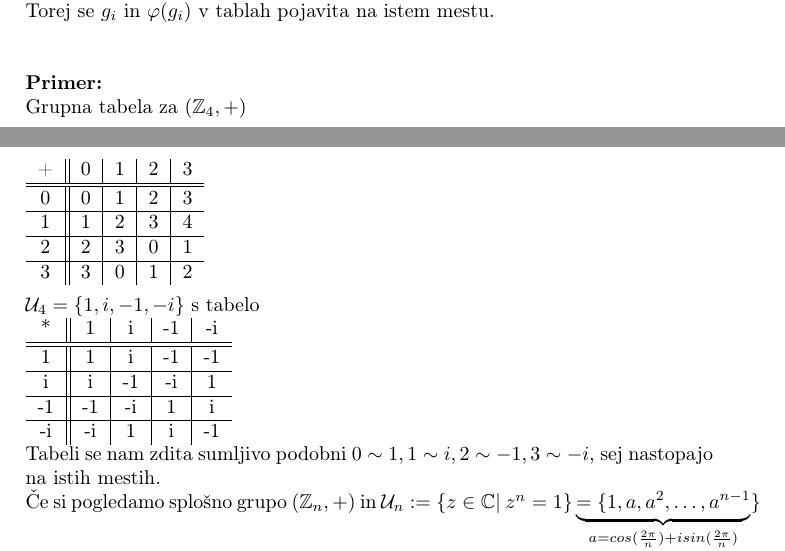
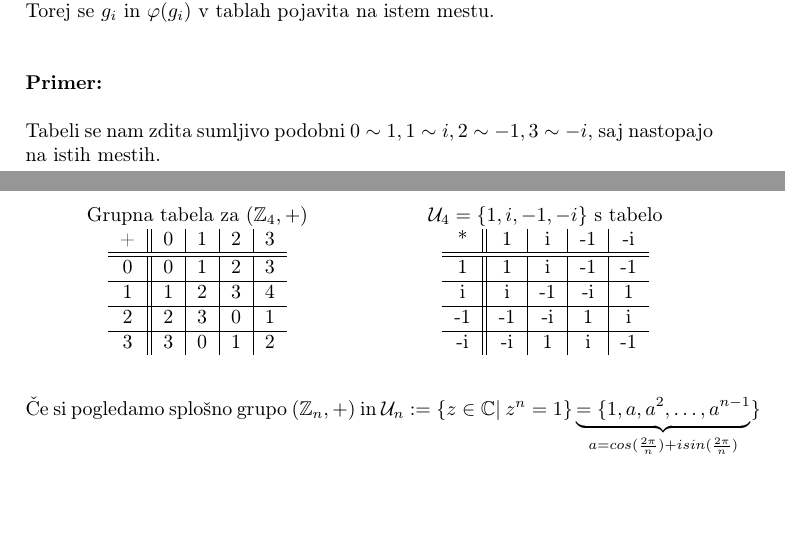
Before and after one commit to jO-Osko/algebra_izpiski, a LaTeX document (skripta.tex): two parts of pages 40 and 41 of 41, joined at a grey line, cut so that both start at the same text, the shorter picture padded with empty space. Compiled offline with pdfLaTeX.

Commit message:
Dal tabeli eno ob drugo

```diff
--- a/skripta.tex
+++ b/skripta.tex
@@ -12,6 +12,7 @@
 \usepackage{cleveref}
 \usepackage{verbatim}
 \usepackage{enumitem}
+\usepackage{multicol}
 \usepackage[nomessages]{fp}
 
 \usepackage{tikz}
@@ -2598,6 +2599,9 @@ Torej se $g_i$ in $\varphi(g_i)$ v tablah pojavita na istem mestu.
 
 \begin{example}
 % Make this a bit nicer
+\begin{table}[!htb]
+	\begin{minipage}{0.5\linewidth}
+		\centering
 		Grupna tabela za $(\mathbb{Z}_4, +)$\\
 		\begin{tabular}{c || c | c | c | c}
 			+ & 0 & 1 & 2 & 3 \\ \hline
@@ -2607,8 +2611,9 @@ Grupna tabela za $(\mathbb{Z}_4, +)$\\
 			2 & 2 & 3 & 0 & 1 \\ \hline
 			3 & 3 & 0 & 1 & 2 \\
 		\end{tabular}
-\\
-\\
+	\end{minipage}
+	\begin{minipage}{0.5\linewidth}
+		\centering
 		$\mathcal{U}_4 = \{1, i, -1, -i\}$  s tabelo\\
 		\begin{tabular}{c || c | c | c | c}
 			*  & 1  & i  & -1 & -i \\ \hline
@@ -2618,11 +2623,11 @@ $\mathcal{U}_4 = \{1, i, -1, -i\}$  s tabelo\\
 			-1 & -1 & -i & 1  & i  \\ \hline
 			-i & -i & 1  & i  & -1 \\
 		\end{tabular}
-
-
-\end{example}
-
-Tabeli se nam zdita sumljivo podobni $0 \sim 1, 1 \sim i, 2 \sim -1, 3 \sim -i$, sej nastopajo na istih mestih.
+	\end{minipage}
+\end{table}
+\end{example}
+
+Tabeli se nam zdita sumljivo podobni $0 \sim 1, 1 \sim i, 2 \sim -1, 3 \sim -i$, saj nastopajo na istih mestih.
 
 Če si pogledamo splošno grupo $(\mathbb{Z}_n, +)$ in $\mathcal{U}_n := \{ z \in \mathbb{C} | \ z^n = 1\}  \underbrace{= \{1, a, a^2, \dots, a^{n-1}}_{a = cos(\frac{2\pi}{n}) + i sin(\frac{2\pi}{n})}\}$
 Vidimo: $$a_i * a_j = \twopartdef{a_{i+j}}{i+j < n}
```
Also changed, not shown: skripta.pdf. Lines whose indentation alone changed are shown as unchanged.
